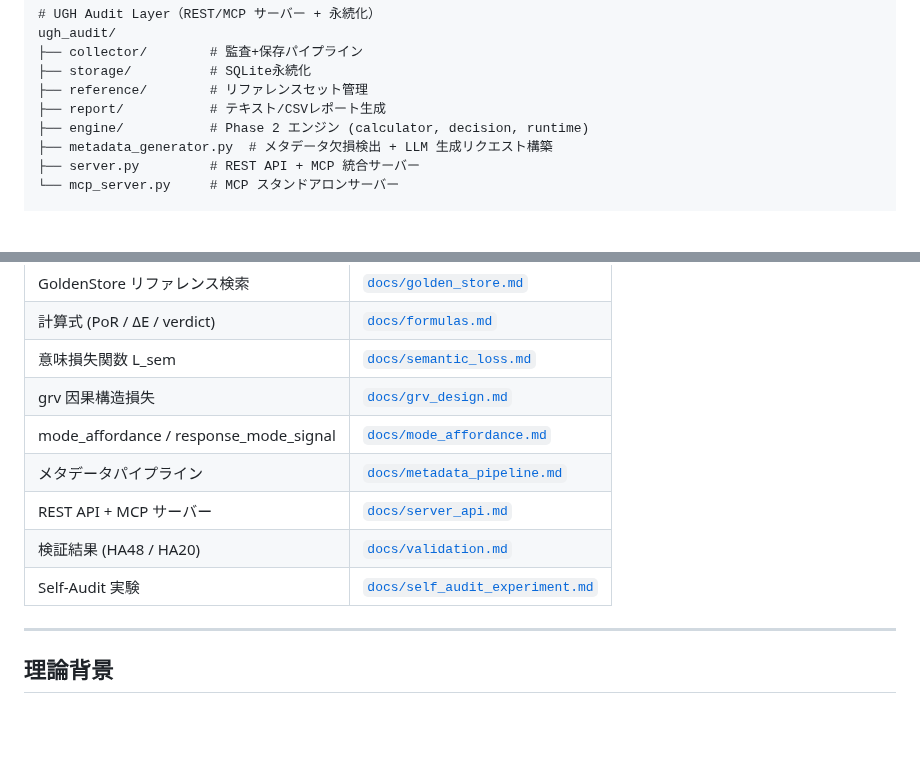
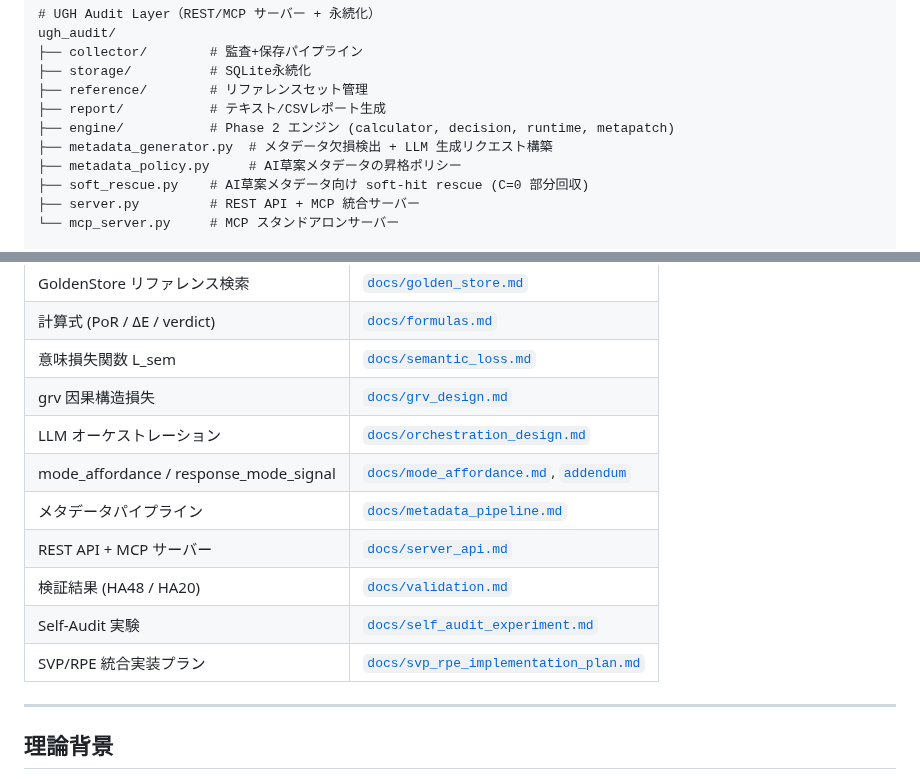
Before and after one commit to Yuu6798/ugh-audit-core, a Markdown page: README.md, 2 parts joined by grey strips. Rendered like a GitHub page; blank space fills up the shorter version.

Commit message:
docs: README.md / CLAUDE.md の設計ドキュメント索引を実態に同期
- svp_rpe_implementation_plan.md を両索引に追加
- orchestration_design.md / mode_affordance_v1_addendum.md を README 索引に追加
- ugh_audit/ ディレクトリ構成に metadata_policy.py / soft_rescue.py / metapatch を反映

https://claude.ai/code/session_01EffUbukta7pFQvpKvLo72s

```diff
--- a/README.md
+++ b/README.md
@@ -236,8 +236,10 @@ ugh_audit/
 ├── storage/          # SQLite永続化
 ├── reference/        # リファレンスセット管理
 ├── report/           # テキスト/CSVレポート生成
-├── engine/           # Phase 2 エンジン (calculator, decision, runtime)
+├── engine/           # Phase 2 エンジン (calculator, decision, runtime, metapatch)
 ├── metadata_generator.py  # メタデータ欠損検出 + LLM 生成リクエスト構築
+├── metadata_policy.py     # AI草案メタデータの昇格ポリシー
+├── soft_rescue.py    # AI草案メタデータ向け soft-hit rescue (C=0 部分回収)
 ├── server.py         # REST API + MCP 統合サーバー
 └── mcp_server.py     # MCP スタンドアロンサーバー
 
@@ -425,11 +427,13 @@ cue-list ベースの決定的 scorer。verdict に影響しない。
 | 計算式 (PoR / ΔE / verdict) | [`docs/formulas.md`](docs/formulas.md) |
 | 意味損失関数 L_sem | [`docs/semantic_loss.md`](docs/semantic_loss.md) |
 | grv 因果構造損失 | [`docs/grv_design.md`](docs/grv_design.md) |
-| mode_affordance / response_mode_signal | [`docs/mode_affordance.md`](docs/mode_affordance.md) |
+| LLM オーケストレーション | [`docs/orchestration_design.md`](docs/orchestration_design.md) |
+| mode_affordance / response_mode_signal | [`docs/mode_affordance.md`](docs/mode_affordance.md), [`addendum`](docs/mode_affordance_v1_addendum.md) |
 | メタデータパイプライン | [`docs/metadata_pipeline.md`](docs/metadata_pipeline.md) |
 | REST API + MCP サーバー | [`docs/server_api.md`](docs/server_api.md) |
 | 検証結果 (HA48 / HA20) | [`docs/validation.md`](docs/validation.md) |
 | Self-Audit 実験 | [`docs/self_audit_experiment.md`](docs/self_audit_experiment.md) |
+| SVP/RPE 統合実装プラン | [`docs/svp_rpe_implementation_plan.md`](docs/svp_rpe_implementation_plan.md) |
 
 ---
 
```
Also changed, not shown: CLAUDE.md (+1 -0 lines).
